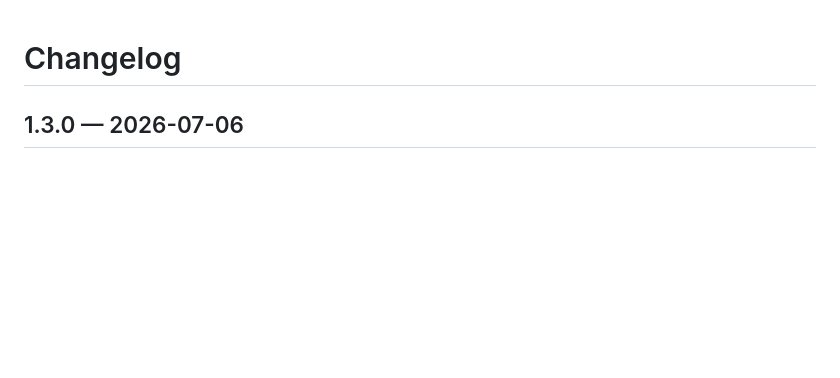
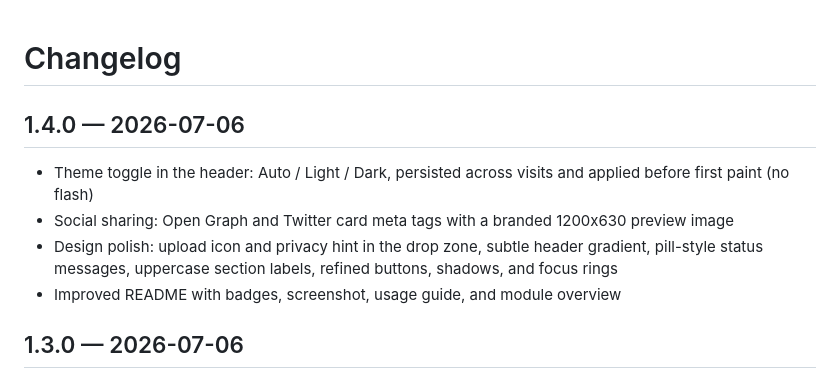
Before and after one commit to vensas/pdf-splitter, a Markdown page: CHANGELOG.md, the part around the change. Drawn GitHub-style; blank space fills up the shorter version.

```diff
--- a/CHANGELOG.md
+++ b/CHANGELOG.md
@@ -1,4 +1,15 @@
 # Changelog
+
+## 1.4.0 — 2026-07-06
+
+- Theme toggle in the header: Auto / Light / Dark, persisted across visits
+  and applied before first paint (no flash)
+- Social sharing: Open Graph and Twitter card meta tags with a branded
+  1200x630 preview image
+- Design polish: upload icon and privacy hint in the drop zone, subtle
+  header gradient, pill-style status messages, uppercase section labels,
+  refined buttons, shadows, and focus rings
+- Improved README with badges, screenshot, usage guide, and module overview
 
 ## 1.3.0 — 2026-07-06
 
```
Also changed, not shown: README.md (+57 -18 lines), docs/screenshot.png (added), public/og-image.png (added), 4 other files.
